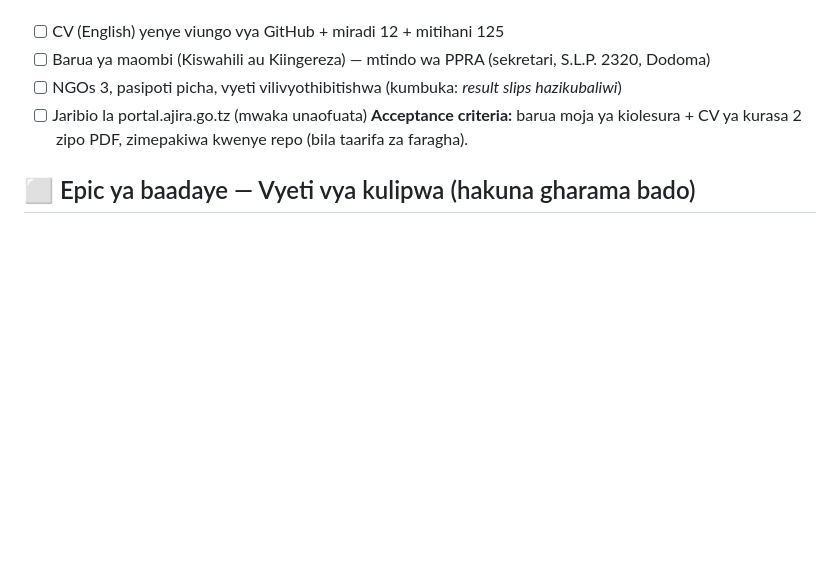
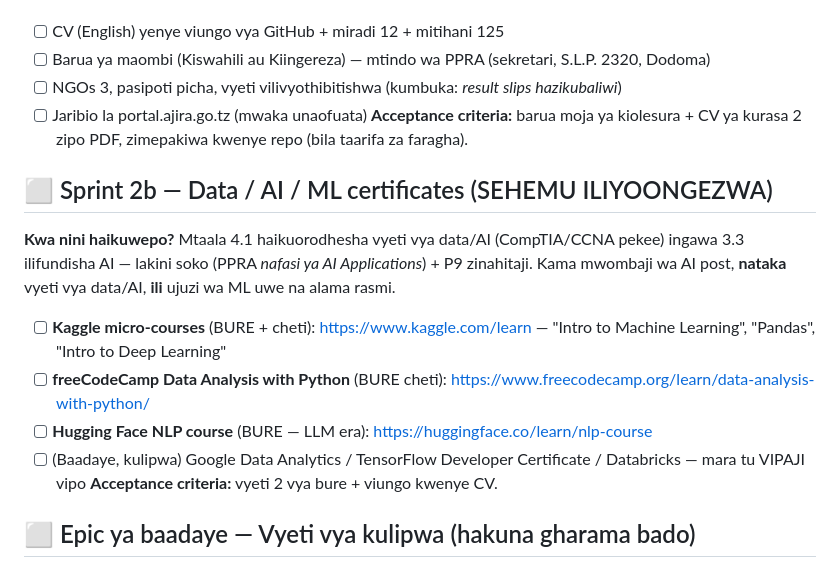
Before and after one commit to edwardmhela2-create/PORTFOLIO, a Markdown page: BACKLOG.md, the part around the change. Rendered like a GitHub page; blank space fills up the shorter version.

Commit message:
Notes: MUHTASARI wa kila kilichojifunzwa + Sprint 2b (Data/AI/ML certs)

```diff
--- a/BACKLOG.md
+++ b/BACKLOG.md
@@ -62,6 +62,22 @@ zinaenda; repo ipo. **Retro:** Ollama alifanya kazi vipi bila intaneti?
 **Acceptance criteria:** barua moja ya kiolesura + CV ya kurasa 2
 zipo PDF, zimepakiwa kwenye repo (bila taarifa za faragha).
 
+## ⬜ Sprint 2b — Data / AI / ML certificates (SEHEMU ILIYOONGEZWA)
+**Kwa nini haikuwepo?** Mtaala 4.1 haikuorodhesha vyeti vya data/AI
+(CompTIA/CCNA pekee) ingawa 3.3 ilifundisha AI — lakini soko (PPRA
+*nafasi ya AI Applications*) + P9 zinahitaji. Kama mwombaji wa AI
+post, **nataka** vyeti vya data/AI, **ili** ujuzi wa ML uwe na alama
+rasmi.
+- [ ] **Kaggle micro-courses** (BURE + cheti): https://www.kaggle.com/learn
+      — "Intro to Machine Learning", "Pandas", "Intro to Deep Learning"
+- [ ] **freeCodeCamp Data Analysis with Python** (BURE cheti):
+      https://www.freecodecamp.org/learn/data-analysis-with-python/
+- [ ] **Hugging Face NLP course** (BURE — LLM era):
+      https://huggingface.co/learn/nlp-course
+- [ ] (Baadaye, kulipwa) Google Data Analytics / TensorFlow Developer
+      Certificate / Databricks — mara tu VIPAJI vipo
+**Acceptance criteria:** vyeti 2 vya bure + viungo kwenye CV.
+
 ## ⬜ Epic ya baadaye — Vyeti vya kulipwa (hakuna gharama bado)
 - [ ] CompTIA A+ → Network+ → Security+ (utafiti wa bure: Professor
       Messer, official objectives) — anza tu ukiwa na vipaji
```
Also changed, not shown: MUHTASARI.md (added, +56 -0 lines).
